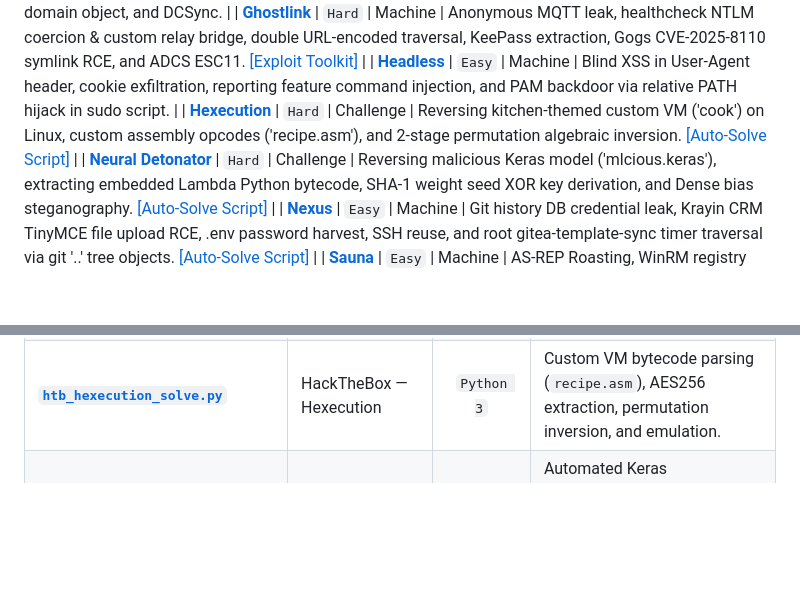
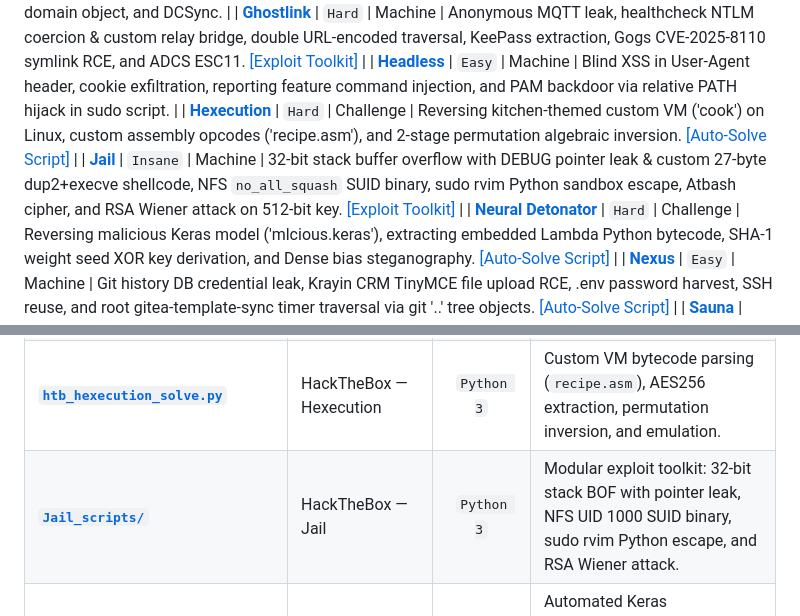
Before and after one commit to Asbawy/Asbawy.github.io, a Markdown page: README.md, 2 parts joined by grey strips. Rendered like a GitHub page; blank space fills up the shorter version.

```diff
--- a/README.md
+++ b/README.md
@@ -105,6 +105,7 @@ Structured, analytical writeups focusing on methodology, enumeration, vulnerabil
 | **[Ghostlink](/writeups/htb-ghostlink)**               |   `Hard`    |  Machine  | Anonymous MQTT leak, healthcheck NTLM coercion & custom relay bridge, double URL-encoded traversal, KeePass extraction, Gogs CVE-2025-8110 symlink RCE, and ADCS ESC11. [[Exploit Toolkit]](./autosolve/Ghostlink_scripts/) |
 | **[Headless](/writeups/htb-headless)**                 |   `Easy`    |  Machine  | Blind XSS in User-Agent header, cookie exfiltration, reporting feature command injection, and PAM backdoor via relative PATH hijack in sudo script.                                                                                 |
 | **[Hexecution](/writeups/htb-hexecution)**             |   `Hard`    | Challenge | Reversing kitchen-themed custom VM ('cook') on Linux, custom assembly opcodes ('recipe.asm'), and 2-stage permutation algebraic inversion. [[Auto-Solve Script]](./autosolve/htb_hexecution_solve.py)                               |
+| **[Jail](/writeups/htb-jail)**                         |  `Insane`   |  Machine  | 32-bit stack buffer overflow with DEBUG pointer leak & custom 27-byte dup2+execve shellcode, NFS `no_all_squash` SUID binary, sudo rvim Python sandbox escape, Atbash cipher, and RSA Wiener attack on 512-bit key. [[Exploit Toolkit]](./autosolve/Jail_scripts/) |
 | **[Neural Detonator](/writeups/htb-neural-detonator)** |   `Hard`    | Challenge | Reversing malicious Keras model ('mlcious.keras'), extracting embedded Lambda Python bytecode, SHA-1 weight seed XOR key derivation, and Dense bias steganography. [[Auto-Solve Script]](./autosolve/htb_neural_detonator_solve.py) |
 | **[Nexus](/writeups/htb-nexus)**                       |   `Easy`    |  Machine  | Git history DB credential leak, Krayin CRM TinyMCE file upload RCE, .env password harvest, SSH reuse, and root gitea-template-sync timer traversal via git '..' tree objects. [[Auto-Solve Script]](./autosolve/htb_nexus_solve.py) |
 | **[Sauna](/writeups/htb-sauna)**                       |   `Easy`    |  Machine  | AS-REP Roasting, WinRM registry enumeration, AutoLogon credentials, and DCSync via overprivileged service account. |
@@ -134,6 +135,7 @@ Standalone, fully automated exploit and solver scripts for lab machines and chal
 | **[`htb_busqueda_solve.py`](./autosolve/htb_busqueda_solve.py)**                 | HackTheBox — Busqueda         | `Python 3` | Searchor 2.4.0 eval() RCE, `.git/config` cred harvesting, SSH password reuse, and sudo relative `./full-checkup.sh` path hijack. |
 | **[`Ghostlink_scripts/`](./autosolve/Ghostlink_scripts/)**                       | HackTheBox — Ghostlink        | `Python 3` | Modular exploit toolkit: MQTT coercion, custom thread-locked HTTP relay bridge, double-encoded traversal, Gogs CVE-2025-8110 symlink RCE, and ADCS ESC11. |
 | **[`htb_hexecution_solve.py`](./autosolve/htb_hexecution_solve.py)**             | HackTheBox — Hexecution       | `Python 3` | Custom VM bytecode parsing (`recipe.asm`), AES256 extraction, permutation inversion, and emulation.                        |
+| **[`Jail_scripts/`](./autosolve/Jail_scripts/)**                                 | HackTheBox — Jail             | `Python 3` | Modular exploit toolkit: 32-bit stack BOF with pointer leak, NFS UID 1000 SUID binary, sudo rvim Python escape, and RSA Wiener attack. |
 | **[`htb_neural_detonator_solve.py`](./autosolve/htb_neural_detonator_solve.py)** | HackTheBox — Neural Detonator | `Python 3` | Automated Keras (`mlcious.keras`) extraction, Lambda bytecode disassembly, weight XOR key derivation, and bias decryption. |
 | **[`htb_nexus_solve.py`](./autosolve/htb_nexus_solve.py)**                       | HackTheBox — Nexus            | `Python 3` | Gitea git history DB credential leak, Krayin CRM TinyMCE file upload RCE, production `.env` password harvest, SSH reuse, and root gitea-template-sync timer traversal via crafted git `..` tree objects. |
 | **[`thm_packed_light_solve.py`](./autosolve/thm_packed_light_solve.py)**         | TryHackMe — Packed Light      | `Python 3` | PCAP C2 payload extraction, XOR keylogger cryptanalysis, and keystroke cookie stream decryption.                           |
```
Also changed, not shown: autosolve/Jail_scripts/README.md (added, +84 -0 lines), autosolve/README.md (+16 -0 lines).
